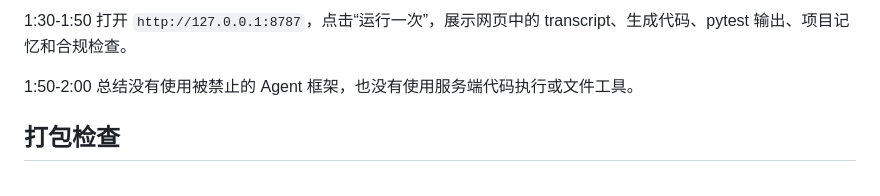
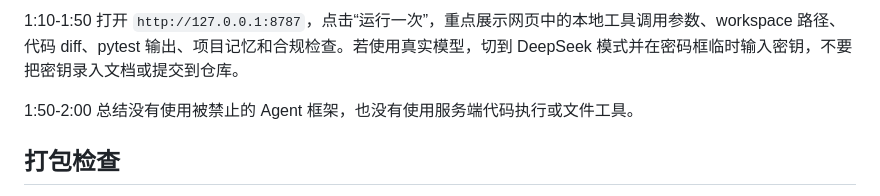
Before and after one commit to ZBK211/njuproject, a Markdown page: 提交清单.md, the part around the change printed below. Drawn GitHub-style.

```diff
--- a/提交清单.md
+++ b/提交清单.md
@@ -27,5 +27,5 @@ python scripts/demo_server.py
 
-1:30-1:50 打开 `http://127.0.0.1:8787`，点击“运行一次”，展示网页中的 transcript、生成代码、pytest 输出、项目记忆和合规检查。
+1:10-1:50 打开 `http://127.0.0.1:8787`，点击“运行一次”，重点展示网页中的本地工具调用参数、workspace 路径、代码 diff、pytest 输出、项目记忆和合规检查。若使用真实模型，切到 DeepSeek 模式并在密码框临时输入密钥，不要把密钥录入文档或提交到仓库。
 
 1:50-2:00 总结没有使用被禁止的 Agent 框架，也没有使用服务端代码执行或文件工具。
 
```
Also changed, not shown: other parts of 提交清单.md (+1 -1 lines), README.md (+5 -1 lines), 效果展示.md (+23 -0 lines), web_demo/assets/demo-local-tools.png (added), 6 other files.
